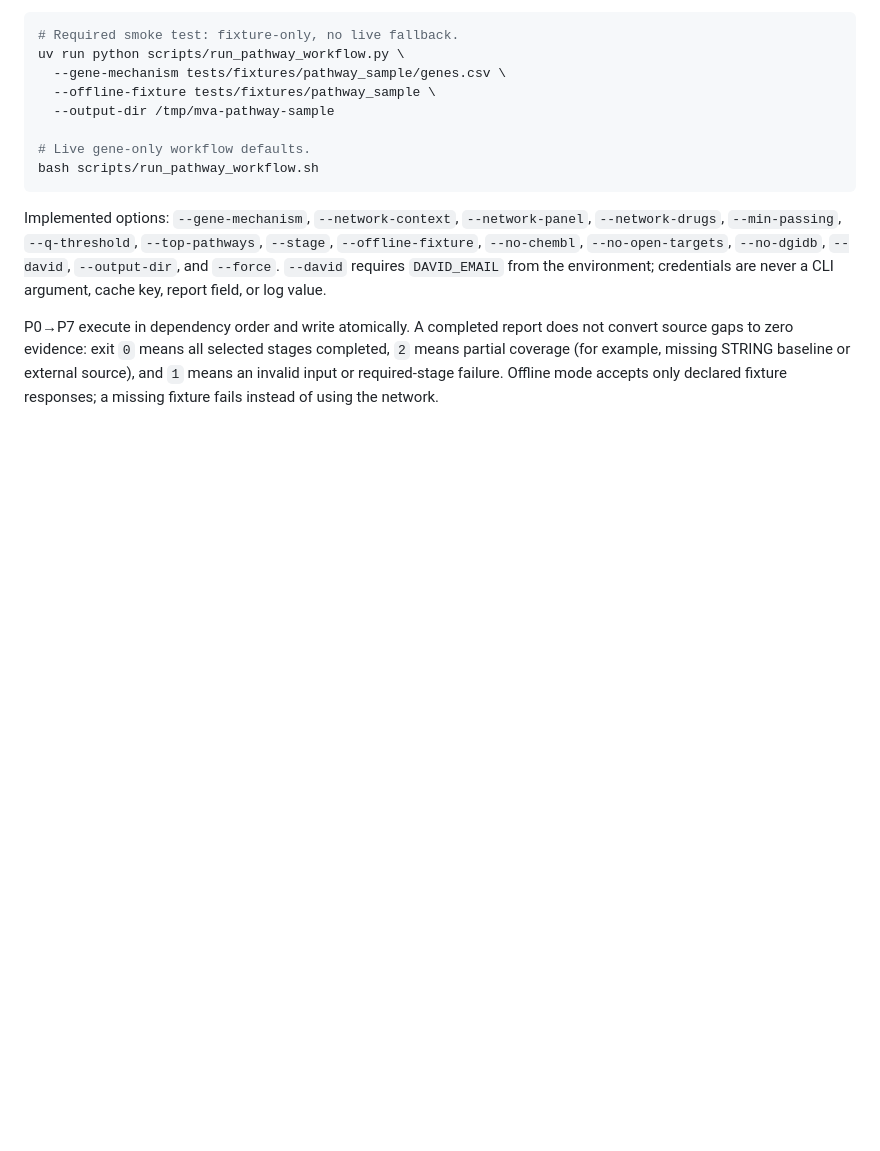
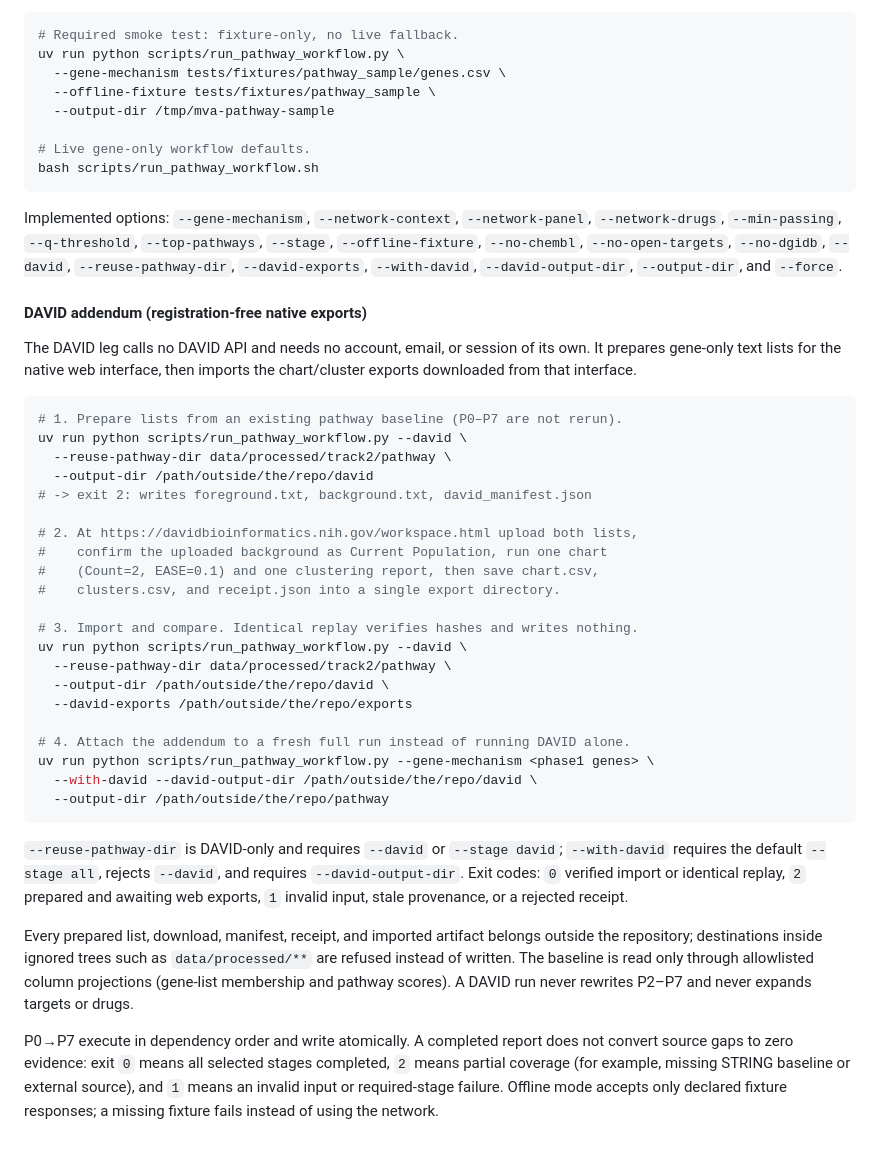
Before and after one commit to kaylaque/mva-hackathon, a Markdown page: scripts/README.md, the part around the change. Rendered like a GitHub page; blank space fills up the shorter version.

Commit message:
docs(pathway): document registration-free DAVID handoff
The pathway CLI never used a DAVID account: the addendum prepares gene-only
lists for DAVID's native web interface and imports the chart/cluster exports
downloaded from it. Drop the stale DAVID_EMAIL credential claims, list the real
flag set (--david, --reuse-pathway-dir, --david-exports, --with-david,
--david-output-dir), and record the exit codes, the external-artifact rule, and
the refusal to write inside ignored processed trees.

````diff
--- a/scripts/README.md
+++ b/scripts/README.md
@@ -160,9 +160,51 @@ bash scripts/run_pathway_workflow.sh
 Implemented options: `--gene-mechanism`, `--network-context`,
 `--network-panel`, `--network-drugs`, `--min-passing`, `--q-threshold`,
 `--top-pathways`, `--stage`, `--offline-fixture`, `--no-chembl`,
-`--no-open-targets`, `--no-dgidb`, `--david`, `--output-dir`, and `--force`.
-`--david` requires `DAVID_EMAIL` from the environment; credentials are never a
-CLI argument, cache key, report field, or log value.
+`--no-open-targets`, `--no-dgidb`, `--david`, `--reuse-pathway-dir`,
+`--david-exports`, `--with-david`, `--david-output-dir`, `--output-dir`, and
+`--force`.
+
+#### DAVID addendum (registration-free native exports)
+
+The DAVID leg calls no DAVID API and needs no account, email, or session of its
+own. It prepares gene-only text lists for the native web interface, then imports
+the chart/cluster exports downloaded from that interface.
+
+```bash
+# 1. Prepare lists from an existing pathway baseline (P0–P7 are not rerun).
+uv run python scripts/run_pathway_workflow.py --david \
+  --reuse-pathway-dir data/processed/track2/pathway \
+  --output-dir /path/outside/the/repo/david
+# -> exit 2: writes foreground.txt, background.txt, david_manifest.json
+
+# 2. At https://davidbioinformatics.nih.gov/workspace.html upload both lists,
+#    confirm the uploaded background as Current Population, run one chart
+#    (Count=2, EASE=0.1) and one clustering report, then save chart.csv,
+#    clusters.csv, and receipt.json into a single export directory.
+
+# 3. Import and compare. Identical replay verifies hashes and writes nothing.
+uv run python scripts/run_pathway_workflow.py --david \
+  --reuse-pathway-dir data/processed/track2/pathway \
+  --output-dir /path/outside/the/repo/david \
+  --david-exports /path/outside/the/repo/exports
+
+# 4. Attach the addendum to a fresh full run instead of running DAVID alone.
+uv run python scripts/run_pathway_workflow.py --gene-mechanism <phase1 genes> \
+  --with-david --david-output-dir /path/outside/the/repo/david \
+  --output-dir /path/outside/the/repo/pathway
+```
+
+`--reuse-pathway-dir` is DAVID-only and requires `--david` or `--stage david`;
+`--with-david` requires the default `--stage all`, rejects `--david`, and
+requires `--david-output-dir`. Exit codes: `0` verified import or identical
+replay, `2` prepared and awaiting web exports, `1` invalid input, stale
+provenance, or a rejected receipt.
+
+Every prepared list, download, manifest, receipt, and imported artifact belongs
+outside the repository; destinations inside ignored trees such as
+`data/processed/**` are refused instead of written. The baseline is read only
+through allowlisted column projections (gene-list membership and pathway
+scores). A DAVID run never rewrites P2–P7 and never expands targets or drugs.
 
 P0→P7 execute in dependency order and write atomically. A completed report does
 not convert source gaps to zero evidence: exit `0` means all selected stages
````
Also changed, not shown: README.md (+1 -1 lines).
